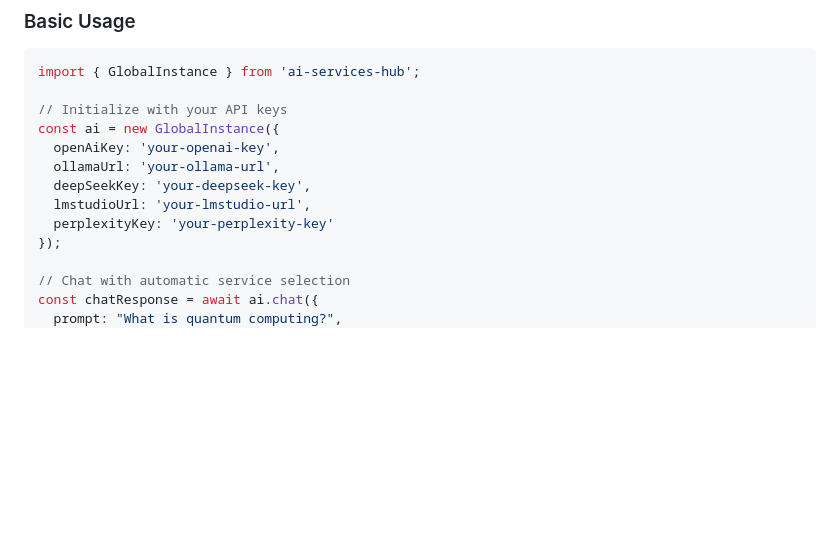
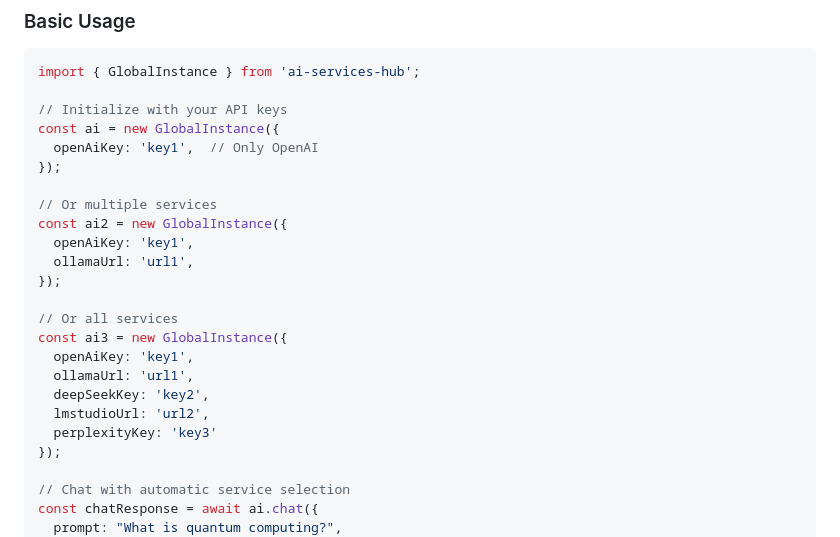
Before and after one commit to jash90/ai-service-hub, a Markdown page: README.md, the part around the change. GitHub-like rendering; blank space fills up the shorter version.

Commit message:
Update README with GlobalInstance initialization examples
- Add multiple initialization scenarios for GlobalInstance
- Demonstrate single and multi-service configuration options
- Showcase flexible AI service setup with different key/URL combinations
- Improve documentation clarity for library usage

```diff
--- a/README.md
+++ b/README.md
@@ -42,11 +42,22 @@ import { GlobalInstance } from 'ai-services-hub';
 
 // Initialize with your API keys
 const ai = new GlobalInstance({
-  openAiKey: 'your-openai-key',
-  ollamaUrl: 'your-ollama-url',
-  deepSeekKey: 'your-deepseek-key',
-  lmstudioUrl: 'your-lmstudio-url',
-  perplexityKey: 'your-perplexity-key'
+  openAiKey: 'key1',  // Only OpenAI
+});
+
+// Or multiple services
+const ai2 = new GlobalInstance({
+  openAiKey: 'key1',
+  ollamaUrl: 'url1',
+});
+
+// Or all services
+const ai3 = new GlobalInstance({
+  openAiKey: 'key1',
+  ollamaUrl: 'url1',
+  deepSeekKey: 'key2',
+  lmstudioUrl: 'url2',
+  perplexityKey: 'key3'
 });
 
 // Chat with automatic service selection
```
